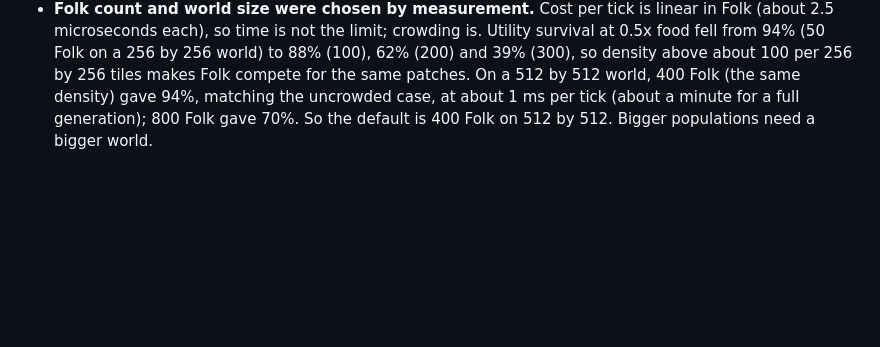
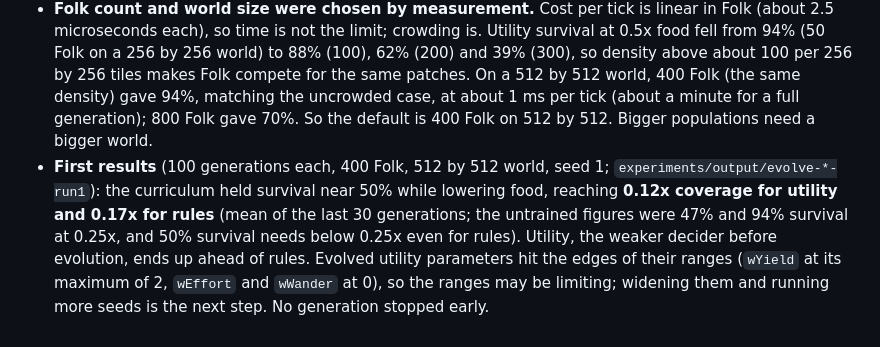
Before and after one commit to rhausch/medieval-economy, a Markdown page: docs/decisions.md, the part around the change. GitHub-like rendering; blank space fills up the shorter version.

Commit message:
docs: first genetic algorithm results

```diff
--- a/docs/decisions.md
+++ b/docs/decisions.md
@@ -225,3 +225,4 @@ All costs, yields, speeds, densities and ranges live in a configuration file loa
 - **Breeding:** the best 5% are copied unchanged; the rest are children of two tournament-picked parents (best of 3), each parameter taken from either parent, then changed with 20% chance by a small normal step (10% of the parameter's range), kept in range. All of it is in `packages/sim/src/evolution.ts` and seeded, so runs repeat.
 - **Curriculum:** food coverage starts at 1x. After each generation, if more than 55% of Folk survived, coverage is multiplied by 0.92; if fewer than 45%, by 1.04; otherwise unchanged. This holds survival near the 50% target while the Folk get better, so the coverage reached is the measure of progress.
 - **Folk count and world size were chosen by measurement.** Cost per tick is linear in Folk (about 2.5 microseconds each), so time is not the limit; crowding is. Utility survival at 0.5x food fell from 94% (50 Folk on a 256 by 256 world) to 88% (100), 62% (200) and 39% (300), so density above about 100 per 256 by 256 tiles makes Folk compete for the same patches. On a 512 by 512 world, 400 Folk (the same density) gave 94%, matching the uncrowded case, at about 1 ms per tick (about a minute for a full generation); 800 Folk gave 70%. So the default is 400 Folk on 512 by 512. Bigger populations need a bigger world.
+- **First results** (100 generations each, 400 Folk, 512 by 512 world, seed 1; `experiments/output/evolve-*-run1`): the curriculum held survival near 50% while lowering food, reaching **0.12x coverage for utility and 0.17x for rules** (mean of the last 30 generations; the untrained figures were 47% and 94% survival at 0.25x, and 50% survival needs below 0.25x even for rules). Utility, the weaker decider before evolution, ends up ahead of rules. Evolved utility parameters hit the edges of their ranges (`wYield` at its maximum of 2, `wEffort` and `wWander` at 0), so the ranges may be limiting; widening them and running more seeds is the next step. No generation stopped early.
```
Also changed, not shown: docs/roadmap.md (+1 -0 lines).
